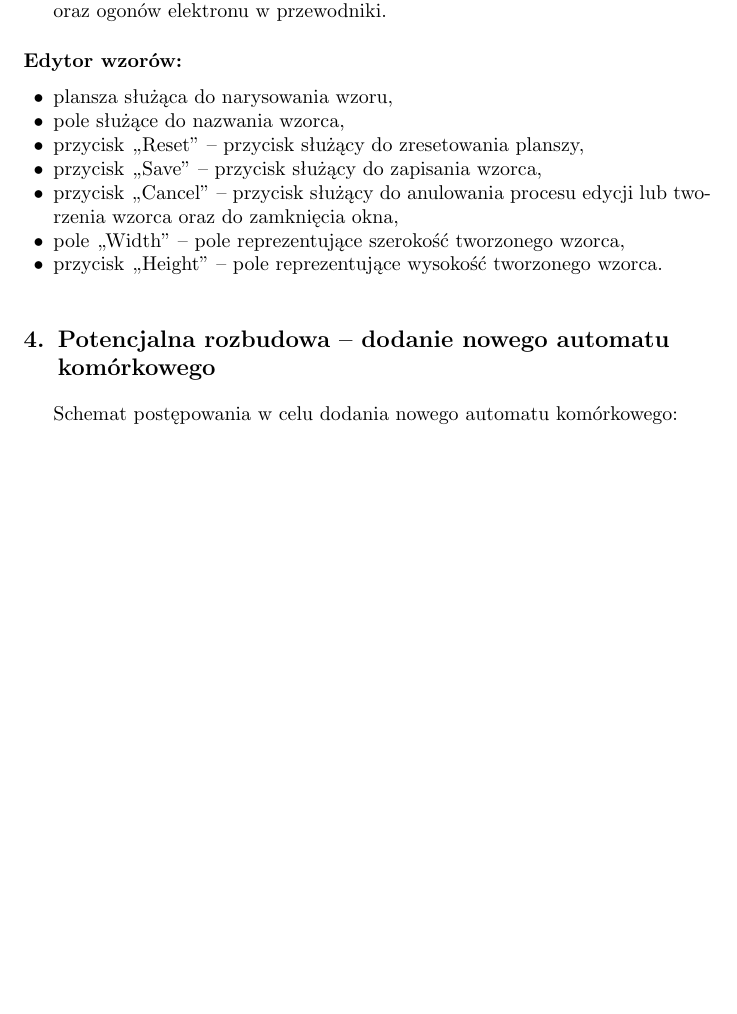
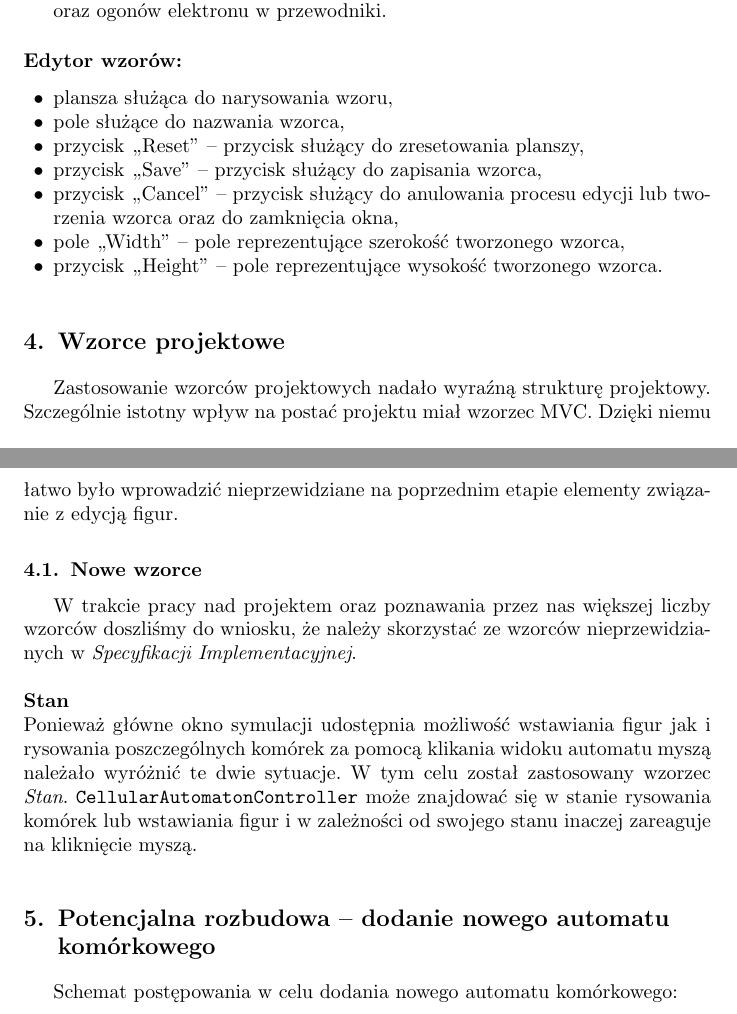
Before and after one commit to boguszj/Wire-world, a LaTeX document (Raport-końcowy/Raport-koncowy.tex): part of page 7 of 8 before the commit and two parts of pages 7 and 8 of 8 after it, the two joined at a grey line, cut so that both start at the same text, the shorter picture padded with empty space. Compiled offline with pdfLaTeX.

Commit message:
Opis wzorca Stan

```diff
--- a/Raport-końcowy/Raport-koncowy.tex
+++ b/Raport-końcowy/Raport-koncowy.tex
@@ -269,6 +269,16 @@ Opis elementów interfejsu:
 	\item przycisk ,,Height'' -- pole reprezentujące wysokość tworzonego wzorca.
 \end{itemize}
 
+\section{Wzorce projektowe}
+Zastosowanie wzorców projektowych nadało wyraźną strukturę projektowy. Szczególnie istotny wpływ na postać projektu miał wzorzec MVC. Dzięki niemu łatwo było wprowadzić nieprzewidziane na poprzednim etapie elementy związanie z edycją figur.
+
+\subsection{Nowe wzorce}
+W trakcie pracy nad projektem oraz poznawania przez nas większej liczby wzorców doszliśmy do wniosku, że należy skorzystać ze wzorców nieprzewidzianych w \textit{Specyfikacji Implementacyjnej}.
+
+\paragraph{Stan} \mbox{} \\
+Ponieważ główne okno symulacji udostępnia możliwość wstawiania figur jak i rysowania poszczególnych komórek za pomocą klikania widoku automatu myszą należało wyróżnić te dwie sytuacje.
+W tym celu został zastosowany wzorzec \textit{Stan}. \texttt{CellularAutomatonController} może znajdować się w stanie rysowania komórek lub wstawiania figur i w zależności od swojego stanu inaczej zareaguje na kliknięcie myszą.
+
 \section{Potencjalna rozbudowa -- dodanie nowego automatu komórkowego}
 Schemat postępowania w celu dodania nowego automatu komórkowego:
 \begin{itemize}
```
Also changed, not shown: Raport-końcowy/Raport-koncowy.pdf.
